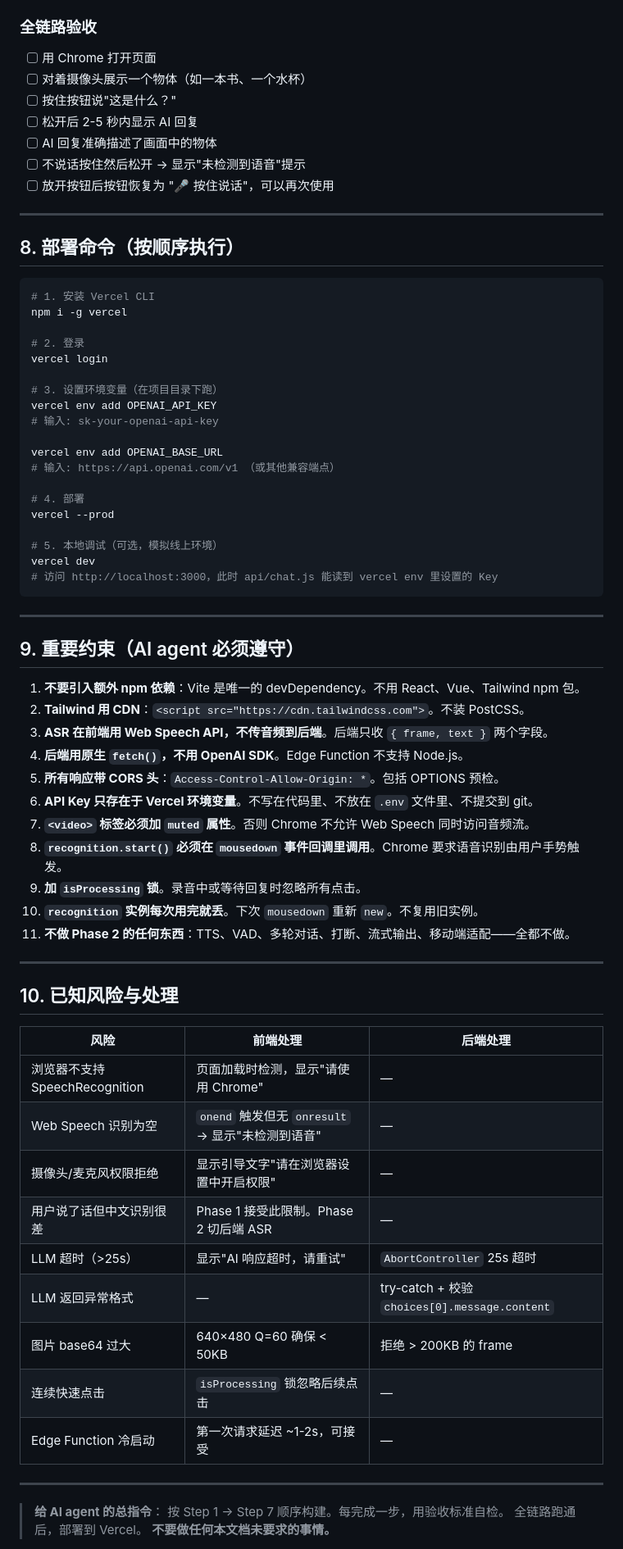
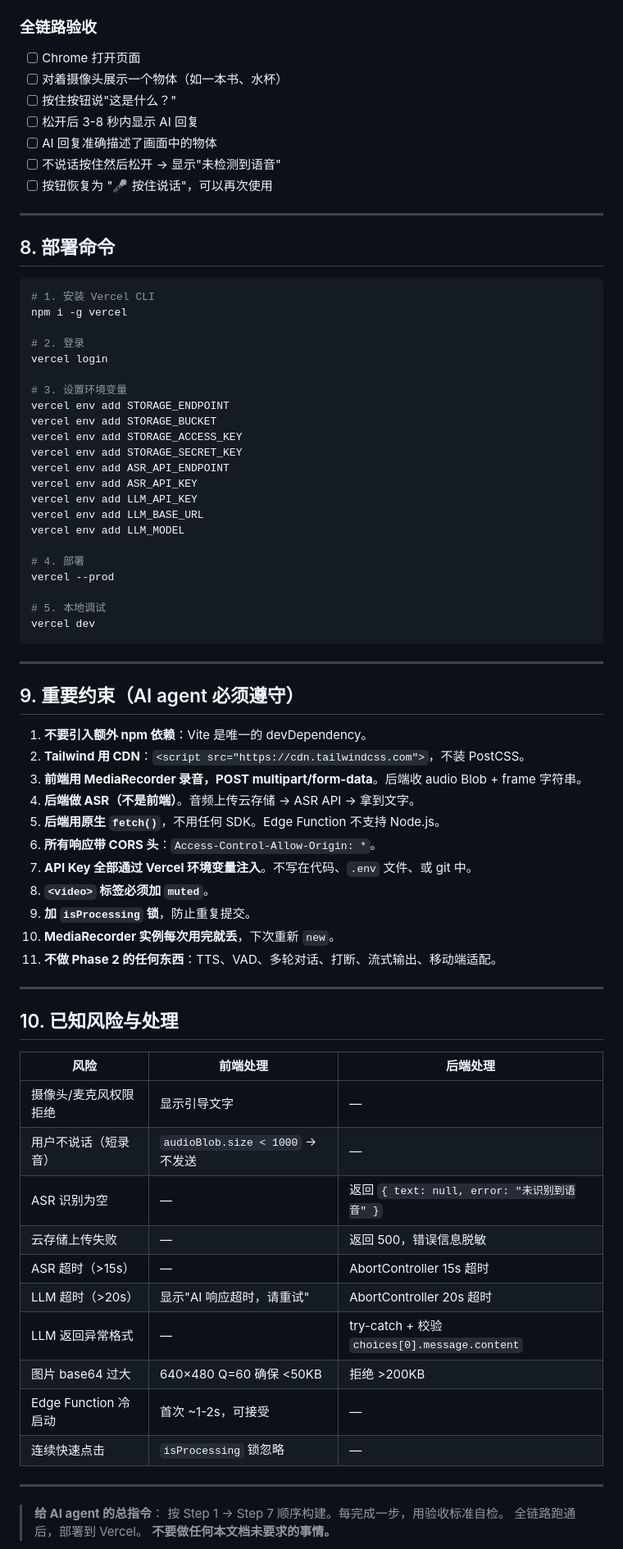
Before and after one commit to Natsuhan727/OmniDeskAI, a Markdown page: PRD-Phase1-MVP.md, the part around one of its changes. Shown at 82% size. GitHub-like rendering.

````diff
--- a/PRD-Phase1-MVP.md
+++ b/PRD-Phase1-MVP.md
@@ -550,16 +648,16 @@ Response 500:
 
 ### 全链路验收
-- [ ] 用 Chrome 打开页面
-- [ ] 对着摄像头展示一个物体（如一本书、一个水杯）
+- [ ] Chrome 打开页面
+- [ ] 对着摄像头展示一个物体（如一本书、水杯）
 - [ ] 按住按钮说"这是什么？"
-- [ ] 松开后 2-5 秒内显示 AI 回复
+- [ ] 松开后 3-8 秒内显示 AI 回复
 - [ ] AI 回复准确描述了画面中的物体
-- [ ] 不说话按住然后松开 → 显示"未检测到语音"提示
-- [ ] 放开按钮后按钮恢复为 "🎤 按住说话"，可以再次使用
+- [ ] 不说话按住然后松开 → 显示"未检测到语音"
+- [ ] 按钮恢复为 "🎤 按住说话"，可以再次使用
 
 ---
 
-## 8. 部署命令（按顺序执行）
+## 8. 部署命令
 
 ```bash
 # 1. 安装 Vercel CLI
@@ -568,36 +666,39 @@ npm i -g vercel
 # 2. 登录
 vercel login
 
-# 3. 设置环境变量（在项目目录下跑）
-vercel env add OPENAI_API_KEY
-# 输入: sk-your-openai-api-key
-
-vercel env add OPENAI_BASE_URL
-# 输入: https://api.openai.com/v1 （或其他兼容端点）
+# 3. 设置环境变量
+vercel env add STORAGE_ENDPOINT
+vercel env add STORAGE_BUCKET
+vercel env add STORAGE_ACCESS_KEY
+vercel env add STORAGE_SECRET_KEY
+vercel env add ASR_API_ENDPOINT
+vercel env add ASR_API_KEY
+vercel env add LLM_API_KEY
+vercel env add LLM_BASE_URL
+vercel env add LLM_MODEL
 
 # 4. 部署
 vercel --prod
 
-# 5. 本地调试（可选，模拟线上环境）
+# 5. 本地调试
 vercel dev
-# 访问 http://localhost:3000，此时 api/chat.js 能读到 vercel env 里设置的 Key
 ```
 
 ---
 
 ## 9. 重要约束（AI agent 必须遵守）
 
-1. **不要引入额外 npm 依赖**：Vite 是唯一的 devDependency。不用 React、Vue、Tailwind npm 包。
-2. **Tailwind 用 CDN**：`<script src="https://cdn.tailwindcss.com">`。不装 PostCSS。
-3. **ASR 在前端用 Web Speech API，不传音频到后端**。后端只收 `{ frame, text }` 两个字段。
-4. **后端用原生 `fetch()`，不用 OpenAI SDK**。Edge Function 不支持 Node.js。
-5. **所有响应带 CORS 头**：`Access-Control-Allow-Origin: *`。包括 OPTIONS 预检。
-6. **API Key 只存在于 Vercel 环境变量**。不写在代码里、不放在 `.env` 文件里、不提交到 git。
-7. **`<video>` 标签必须加 `muted` 属性**。否则 Chrome 不允许 Web Speech 同时访问音频流。
-8. **`recognition.start()` 必须在 `mousedown` 事件回调里调用**。Chrome 要求语音识别由用户手势触发。
-9. **加 `isProcessing` 锁**。录音中或等待回复时忽略所有点击。
-10. **`recognition` 实例每次用完就丢**。下次 `mousedown` 重新 `new`。不复用旧实例。
-11. **不做 Phase 2 的任何东西**：TTS、VAD、多轮对话、打断、流式输出、移动端适配——全都不做。
+1. **不要引入额外 npm 依赖**：Vite 是唯一的 devDependency。
+2. **Tailwind 用 CDN**：`<script src="https://cdn.tailwindcss.com">`，不装 PostCSS。
+3. **前端用 MediaRecorder 录音，POST multipart/form-data**。后端收 audio Blob + frame 字符串。
+4. **后端做 ASR（不是前端）**。音频上传云存储 → ASR API → 拿到文字。
+5. **后端用原生 `fetch()`**，不用任何 SDK。Edge Function 不支持 Node.js。
+6. **所有响应带 CORS 头**：`Access-Control-Allow-Origin: *`。
+7. **API Key 全部通过 Vercel 环境变量注入**。不写在代码、`.env` 文件、或 git 中。
+8. **`<video>` 标签必须加 `muted`**。
+9. **加 `isProcessing` 锁**，防止重复提交。
+10. **MediaRecorder 实例每次用完就丢**，下次重新 `new`。
+11. **不做 Phase 2 的任何东西**：TTS、VAD、多轮对话、打断、流式输出、移动端适配。
 
 ---
 
@@ -605,15 +706,16 @@ vercel dev
 
 | 风险 | 前端处理 | 后端处理 |
 |------|---------|---------|
-| 浏览器不支持 SpeechRecognition | 页面加载时检测，显示"请使用 Chrome" | — |
-| Web Speech 识别为空 | `onend` 触发但无 `onresult` → 显示"未检测到语音" | — |
-| 摄像头/麦克风权限拒绝 | 显示引导文字"请在浏览器设置中开启权限" | — |
-| 用户说了话但中文识别很差 | Phase 1 接受此限制。Phase 2 切后端 ASR | — |
-| LLM 超时（>25s） | 显示"AI 响应超时，请重试" | `AbortController` 25s 超时 |
+| 摄像头/麦克风权限拒绝 | 显示引导文字 | — |
+| 用户不说话（短录音） | `audioBlob.size < 1000` → 不发送 | — |
+| ASR 识别为空 | — | 返回 `{ text: null, error: "未识别到语音" }` |
+| 云存储上传失败 | — | 返回 500，错误信息脱敏 |
+| ASR 超时（>15s） | — | AbortController 15s 超时 |
+| LLM 超时（>20s） | 显示"AI 响应超时，请重试" | AbortController 20s 超时 |
 | LLM 返回异常格式 | — | try-catch + 校验 `choices[0].message.content` |
-| 图片 base64 过大 | 640×480 Q=60 确保 < 50KB | 拒绝 > 200KB 的 frame |
-| 连续快速点击 | `isProcessing` 锁忽略后续点击 | — |
-| Edge Function 冷启动 | 第一次请求延迟 ~1-2s，可接受 | — |
+| 图片 base64 过大 | 640×480 Q=60 确保 <50KB | 拒绝 >200KB |
+| Edge Function 冷启动 | 首次 ~1-2s，可接受 | — |
+| 连续快速点击 | `isProcessing` 锁忽略 | — |
 
 ---
 
````
Also changed, not shown: other parts of PRD-Phase1-MVP.md (+319 -221 lines).
